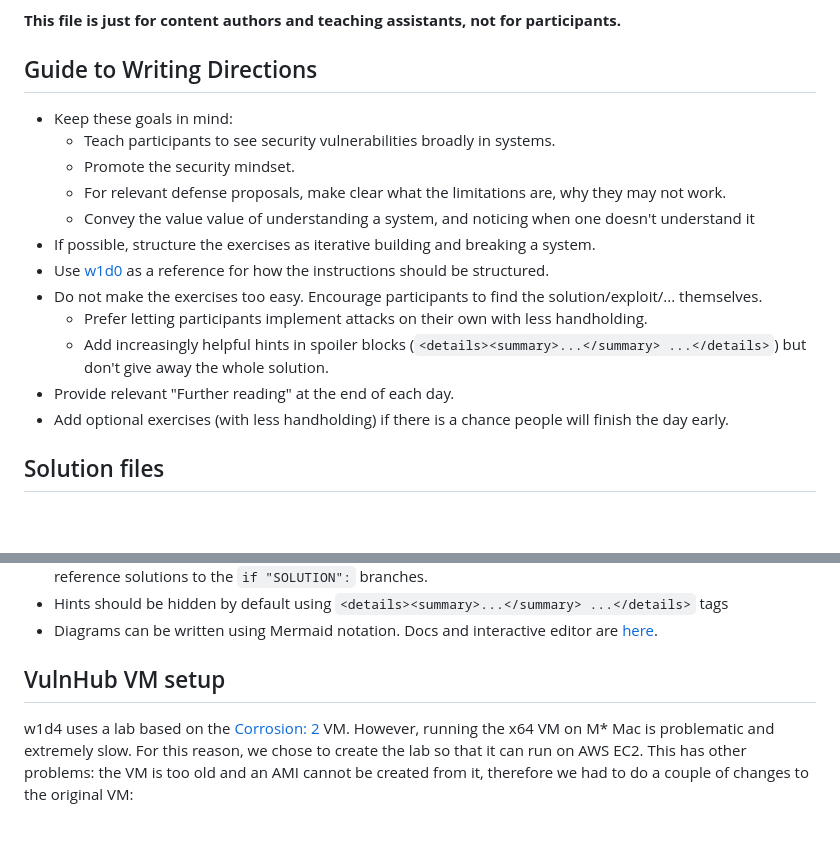
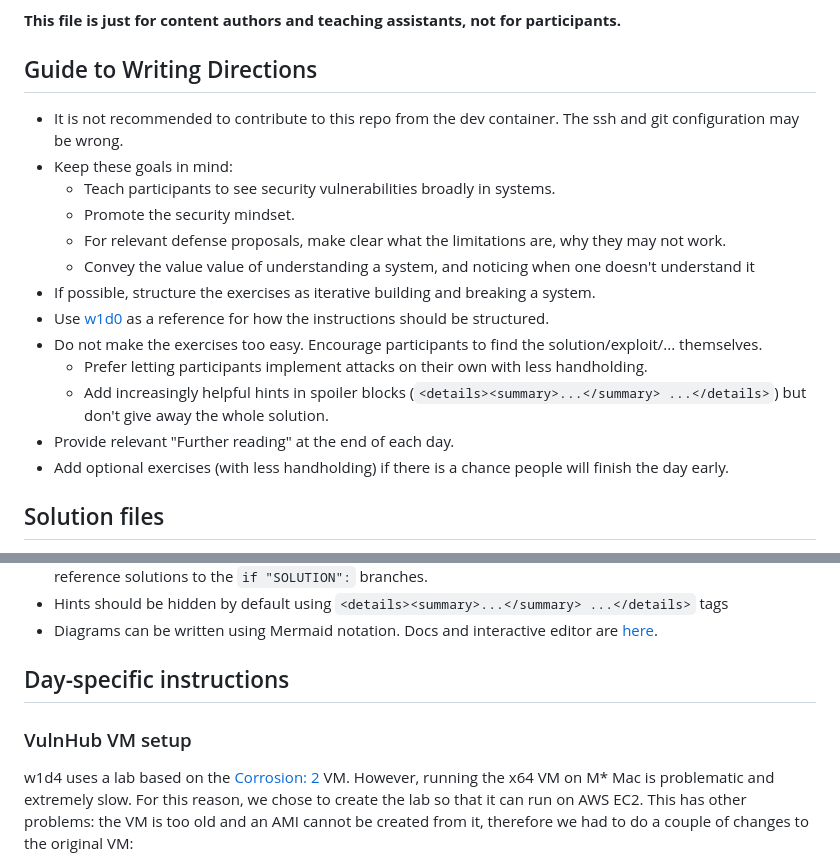
Before and after one commit to pranavgade20/aisb, a Markdown page: CONTRIBUTING.md, 2 parts joined by grey strips. Drawn GitHub-style; blank space fills up the shorter version.

```diff
--- a/CONTRIBUTING.md
+++ b/CONTRIBUTING.md
@@ -4,6 +4,7 @@ This file documents guidelines for authoring exercises.
 **This file is just for content authors and teaching assistants, not for participants.**
 
 ## Guide to Writing Directions
+- It is not recommended to contribute to this repo from the dev container. The ssh and git configuration may be wrong.
 - Keep these goals in mind:
     - Teach participants to see security vulnerabilities broadly in systems.
     - Promote the security mindset.
@@ -18,7 +19,6 @@ This file documents guidelines for authoring exercises.
 - Add optional exercises (with less handholding) if there is a chance people will finish the day early.
 
 
-
 ## Solution files
 - Directions, reference solutions, and tests should all go into a `*_.solution.py` script.
 - `*_test.py` and `*_instructions.md` files are automatically generated from the solution file with `build-instructions.sh`.
@@ -30,7 +30,8 @@ This file documents guidelines for authoring exercises.
 - Diagrams can be written using Mermaid notation. Docs and interactive editor are [here](https://mermaid.live/).
 
 
-## VulnHub VM setup
+## Day-specific instructions
+### VulnHub VM setup
 w1d4 uses a lab based on the [Corrosion: 2](https://www.vulnhub.com/entry/corrosion-2,745/) VM.
 However, running the x64 VM on M* Mac is problematic and extremely slow. For this reason, we chose to create the lab so that it can run on AWS EC2.
 This has other problems: the VM is too old and an AMI cannot be created from it, therefore we had to do a couple of changes to the original VM:
```
Also changed, not shown: README.md (+5 -1 lines).
